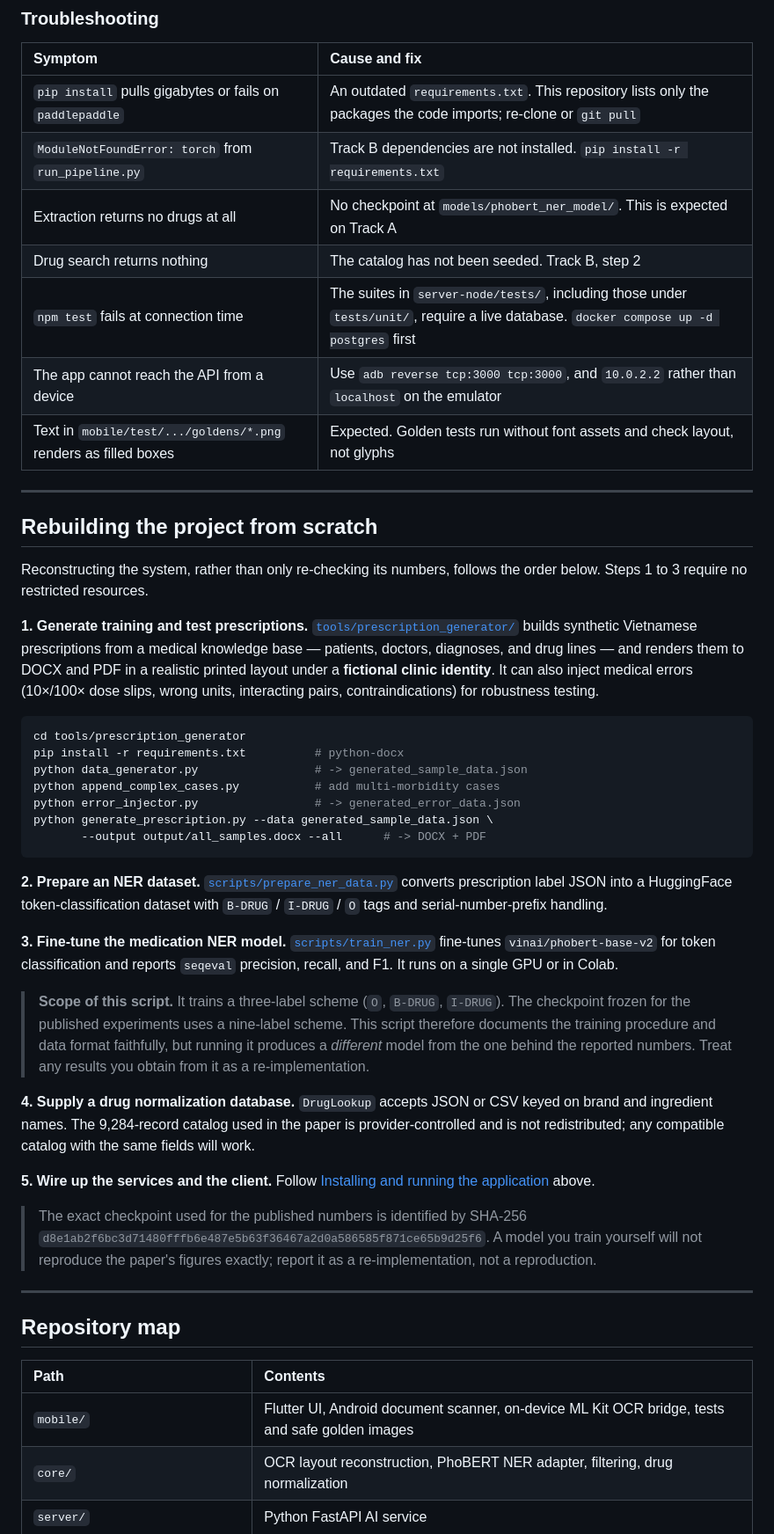
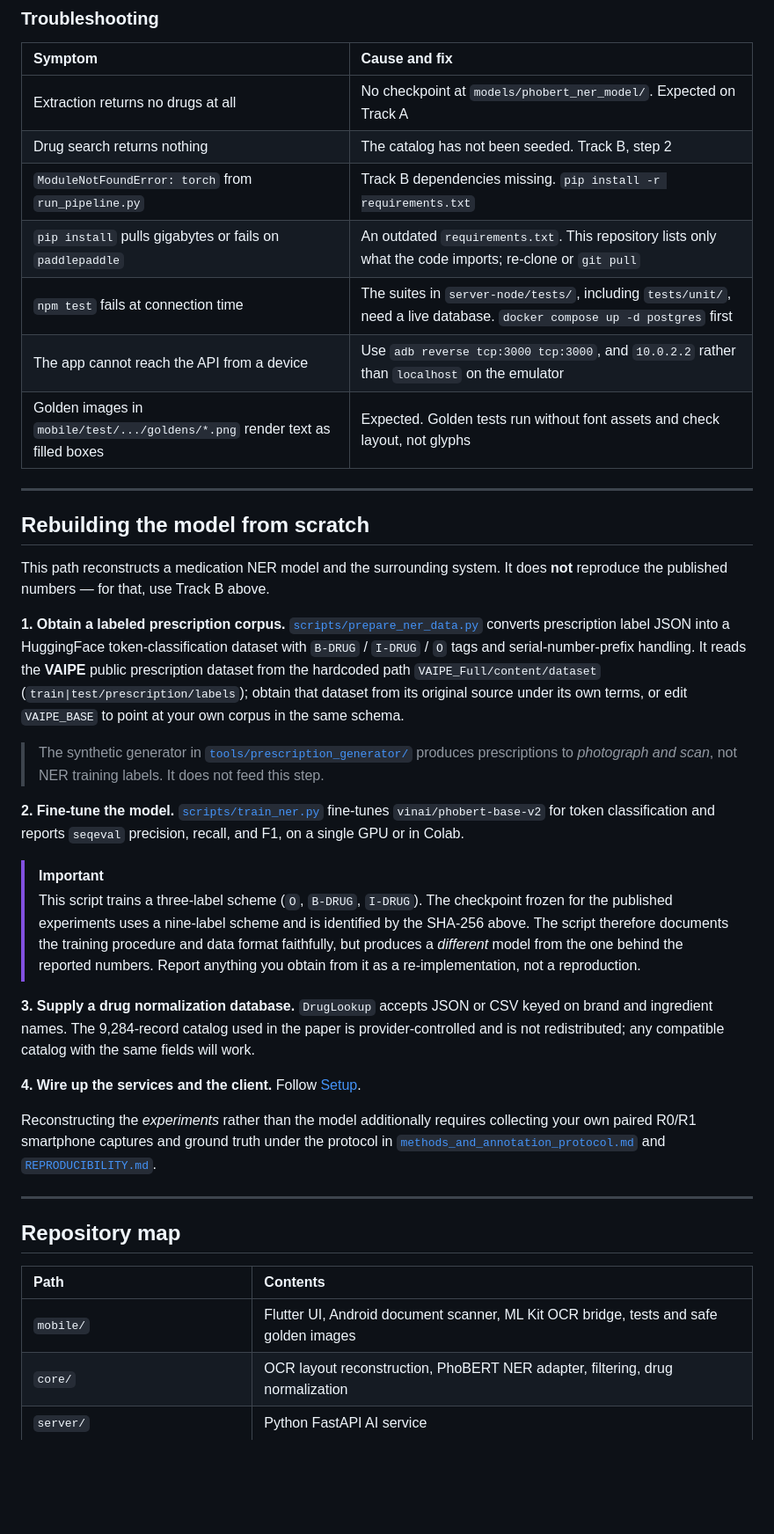
Before and after one commit to mekonglab-vn/medicineApp, a Markdown page: README.md, the part around one of its changes. Shown at 88% size. Drawn GitHub-style; blank space fills up the shorter version.

````diff
--- a/README.md
+++ b/README.md
@@ -359,48 +278,34 @@ Compare the output against `reference_results/` in the archive. [`REPRODUCIBILIT
 
 | Symptom | Cause and fix |
 | :-- | :-- |
-| `pip install` pulls gigabytes or fails on `paddlepaddle` | An outdated `requirements.txt`. This repository lists only the packages the code imports; re-clone or `git pull` |
-| `ModuleNotFoundError: torch` from `run_pipeline.py` | Track B dependencies are not installed. `pip install -r requirements.txt` |
-| Extraction returns no drugs at all | No checkpoint at `models/phobert_ner_model/`. This is expected on Track A |
+| Extraction returns no drugs at all | No checkpoint at `models/phobert_ner_model/`. Expected on Track A |
 | Drug search returns nothing | The catalog has not been seeded. Track B, step 2 |
-| `npm test` fails at connection time | The suites in `server-node/tests/`, including those under `tests/unit/`, require a live database. `docker compose up -d postgres` first |
+| `ModuleNotFoundError: torch` from `run_pipeline.py` | Track B dependencies missing. `pip install -r requirements.txt` |
+| `pip install` pulls gigabytes or fails on `paddlepaddle` | An outdated `requirements.txt`. This repository lists only what the code imports; re-clone or `git pull` |
+| `npm test` fails at connection time | The suites in `server-node/tests/`, including `tests/unit/`, need a live database. `docker compose up -d postgres` first |
 | The app cannot reach the API from a device | Use `adb reverse tcp:3000 tcp:3000`, and `10.0.2.2` rather than `localhost` on the emulator |
-| Text in `mobile/test/.../goldens/*.png` renders as filled boxes | Expected. Golden tests run without font assets and check layout, not glyphs |
+| Golden images in `mobile/test/.../goldens/*.png` render text as filled boxes | Expected. Golden tests run without font assets and check layout, not glyphs |
 
 ---
 
-## Rebuilding the project from scratch
+## Rebuilding the model from scratch
 
-Reconstructing the system, rather than only re-checking its numbers, follows the order below. Steps 1 to 3 require no restricted resources.
+This path reconstructs a medication NER model and the surrounding system. It does **not** reproduce the published numbers — for that, use Track B above.
 
-**1. Generate training and test prescriptions.**
-[`tools/prescription_generator/`](tools/prescription_generator) builds synthetic Vietnamese prescriptions from a medical knowledge base — patients, doctors, diagnoses, and drug lines — and renders them to DOCX and PDF in a realistic printed layout under a **fictional clinic identity**. It can also inject medical errors (10×/100× dose slips, wrong units, interacting pairs, contraindications) for robustness testing.
+**1. Obtain a labeled prescription corpus.** [`scripts/prepare_ner_data.py`](scripts/prepare_ner_data.py) converts prescription label JSON into a HuggingFace token-classification dataset with `B-DRUG` / `I-DRUG` / `O` tags and serial-number-prefix handling. It reads the **VAIPE** public prescription dataset from the hardcoded path `VAIPE_Full/content/dataset` (`train|test/prescription/labels`); obtain that dataset from its original source under its own terms, or edit `VAIPE_BASE` to point at your own corpus in the same schema.
 
-```bash
-cd tools/prescription_generator
-pip install -r requirements.txt          # python-docx
-python data_generator.py                 # -> generated_sample_data.json
-python append_complex_cases.py           # add multi-morbidity cases
-python error_injector.py                 # -> generated_error_data.json
-python generate_prescription.py --data generated_sample_data.json \
-       --output output/all_samples.docx --all      # -> DOCX + PDF
-```
+> The synthetic generator in [`tools/prescription_generator/`](tools/prescription_generator) produces prescriptions to *photograph and scan*, not NER training labels. It does not feed this step.
 
-**2. Prepare an NER dataset.**
-[`scripts/prepare_ner_data.py`](scripts/prepare_ner_data.py) converts prescription label JSON into a HuggingFace token-classification dataset with `B-DRUG` / `I-DRUG` / `O` tags and serial-number-prefix handling.
+**2. Fine-tune the model.** [`scripts/train_ner.py`](scripts/train_ner.py) fine-tunes `vinai/phobert-base-v2` for token classification and reports `seqeval` precision, recall, and F1, on a single GPU or in Colab.
 
-**3. Fine-tune the medication NER model.**
-[`scripts/train_ner.py`](scripts/train_ner.py) fine-tunes `vinai/phobert-base-v2` for token classification and reports `seqeval` precision, recall, and F1. It runs on a single GPU or in Colab.
+> [!IMPORTANT]
+> This script trains a three-label scheme (`O`, `B-DRUG`, `I-DRUG`). The checkpoint frozen for the published experiments uses a nine-label scheme and is identified by the SHA-256 above. The script therefore documents the training procedure and data format faithfully, but produces a *different* model from the one behind the reported numbers. Report anything you obtain from it as a re-implementation, not a reproduction.
 
-> **Scope of this script.** It trains a three-label scheme (`O`, `B-DRUG`, `I-DRUG`). The checkpoint frozen for the published experiments uses a nine-label scheme. This script therefore documents the training procedure and data format faithfully, but running it produces a *different* model from the one behind the reported numbers. Treat any results you obtain from it as a re-implementation.
+**3. Supply a drug normalization database.** `DrugLookup` accepts JSON or CSV keyed on brand and ingredient names. The 9,284-record catalog used in the paper is provider-controlled and is not redistributed; any compatible catalog with the same fields will work.
 
-**4. Supply a drug normalization database.**
-`DrugLookup` accepts JSON or CSV keyed on brand and ingredient names. The 9,284-record catalog used in the paper is provider-controlled and is not redistributed; any compatible catalog with the same fields will work.
+**4. Wire up the services and the client.** Follow [Setup](#setup).
 
-**5. Wire up the services and the client.**
-Follow [Installing and running the application](#installing-and-running-the-application) above.
-
-> The exact checkpoint used for the published numbers is identified by SHA-256 `d8e1ab2f6bc3d71480fffb6e487e5b63f36467a2d0a586585f871ce65b9d25f6`. A model you train yourself will not reproduce the paper's figures exactly; report it as a re-implementation, not a reproduction.
+Reconstructing the *experiments* rather than the model additionally requires collecting your own paired R0/R1 smartphone captures and ground truth under the protocol in [`methods_and_annotation_protocol.md`](reports/real_medication_roi_ablation/methods_and_annotation_protocol.md) and [`REPRODUCIBILITY.md`](REPRODUCIBILITY.md).
 
 ---
 
@@ -408,7 +313,7 @@ Follow [Installing and running the application](#installing-and-running-the-appl
 
 | Path | Contents |
 | :-- | :-- |
-| `mobile/` | Flutter UI, Android document scanner, on-device ML Kit OCR bridge, tests and safe golden images |
+| `mobile/` | Flutter UI, Android document scanner, ML Kit OCR bridge, tests and safe golden images |
 | `core/` | OCR layout reconstruction, PhoBERT NER adapter, filtering, drug normalization |
 | `server/` | Python FastAPI AI service |
 | `server-node/` | Node.js API, PostgreSQL persistence, auth, plans, interaction services |
````
Also changed, not shown: other parts of README.md (+85 -171 lines).
